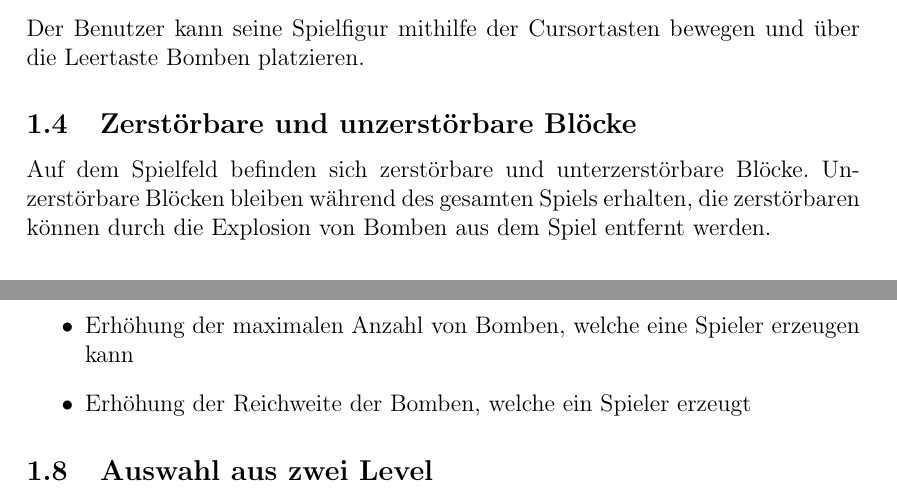
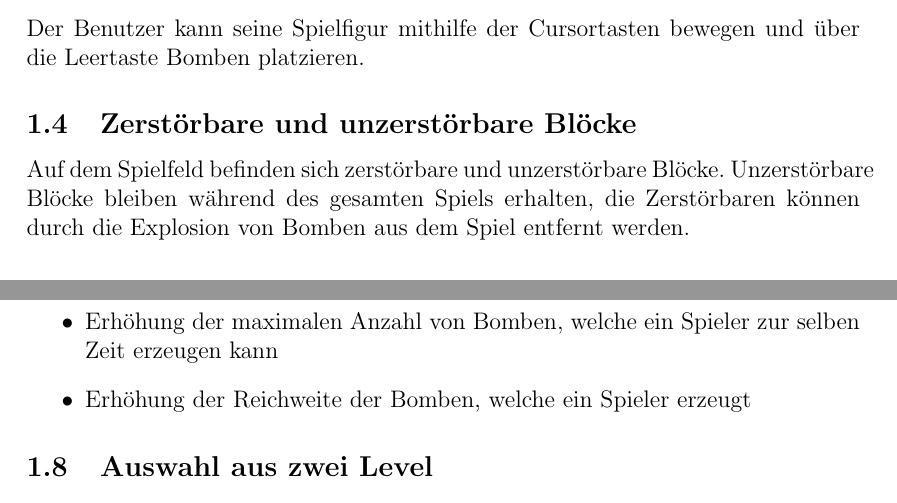
Before and after one commit to benediktibk/bomberman, a LaTeX document (documents/specification_sheet/specification_sheet.tex): two parts of pages 1 and 2 of 2, joined at a grey line, cut so that both start at the same text. Compiled offline with pdfLaTeX; an older LaTeX class or package is replaced by its successor.

Commit message:
fixed mistakes in specification sheet

```diff
--- a/documents/specification_sheet/specification_sheet.tex
+++ b/documents/specification_sheet/specification_sheet.tex
@@ -33,7 +33,7 @@ Die Ausgabe des Spielfeldes erfolgt auf dem Bildschirm mithilfe von Grafiken. Di
 \subsection{Spielerbewegung}
 Der Benutzer kann seine Spielfigur mithilfe der Cursortasten bewegen und über die Leertaste Bomben platzieren.
 \subsection{Zerstörbare und unzerstörbare Blöcke}
-Auf dem Spielfeld befinden sich zerstörbare und unterzerstörbare Blöcke. Unzerstörbare Blöcken bleiben während des gesamten Spiels erhalten, die zerstörbaren können durch die Explosion von Bomben aus dem Spiel entfernt werden.
+Auf dem Spielfeld befinden sich zerstörbare und unzerstörbare Blöcke. Unzerstörbare Blöcke bleiben während des gesamten Spiels erhalten, die Zerstörbaren können durch die Explosion von Bomben aus dem Spiel entfernt werden.
 \subsection{Bombenplatzierung}
 Der Benutzer kann nur eine bestimmte Anzahl an Bomben zu gleich platzieren. Bereits explodierte Bomben zählen hier nicht dazu.
 \subsection{Explosion von Bomben}
@@ -41,7 +41,7 @@ Bomben explodieren automatisch nach einer zuvor definierten Zeit. Durch diese Ex
 \subsection{Power-ups}
 Bei der Zerstörung von Wänden werden zufällig Power-ups erzeugt. Mögliche Power-ups sind:
 \begin{itemize}
-	\item Erhöhung der maximalen Anzahl von Bomben, welche eine Spieler erzeugen kann
+	\item Erhöhung der maximalen Anzahl von Bomben, welche ein Spieler zur selben Zeit erzeugen kann
 	\item Erhöhung der Reichweite der Bomben, welche ein Spieler erzeugt
 \end{itemize}
 \subsection{Auswahl aus zwei Level}
```
Also changed, not shown: documents/specification_sheet.pdf.
